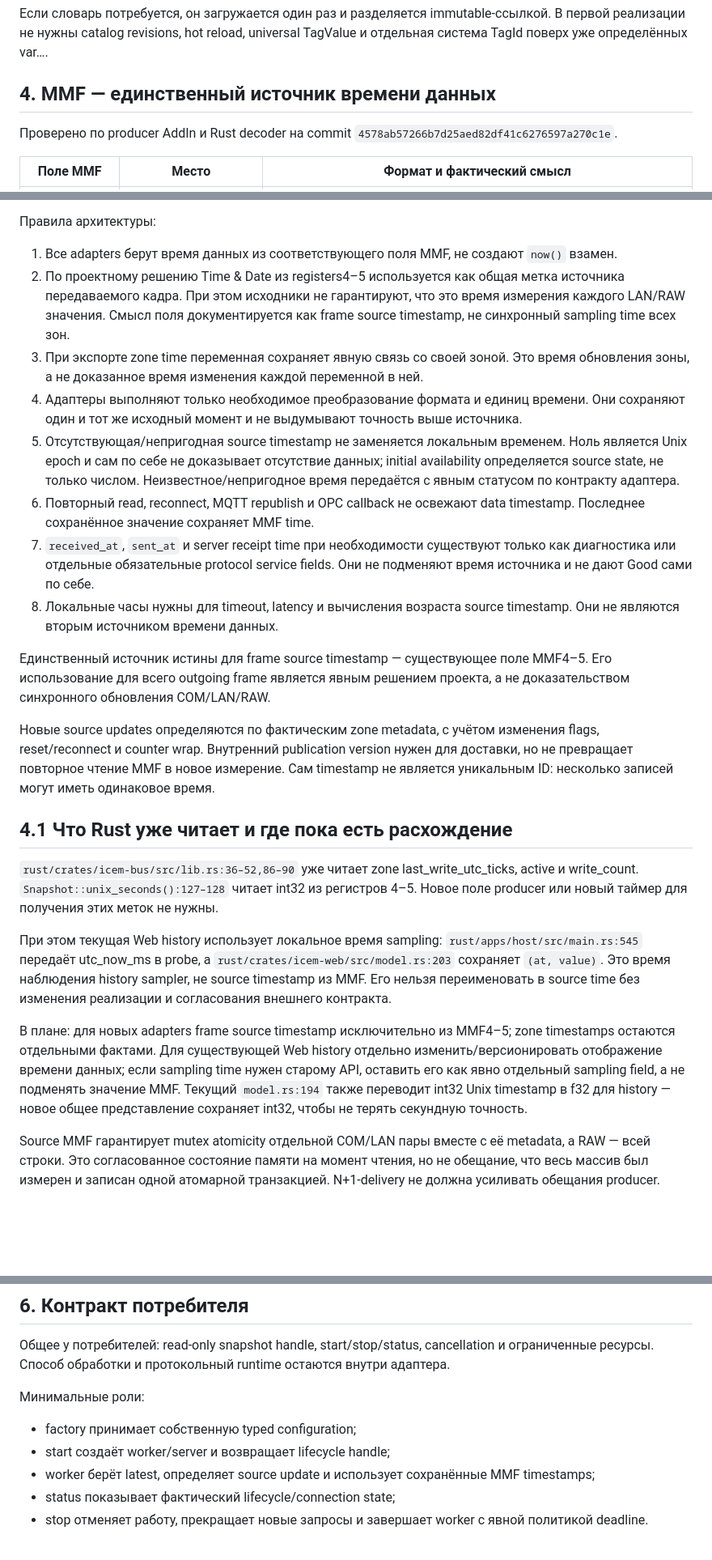
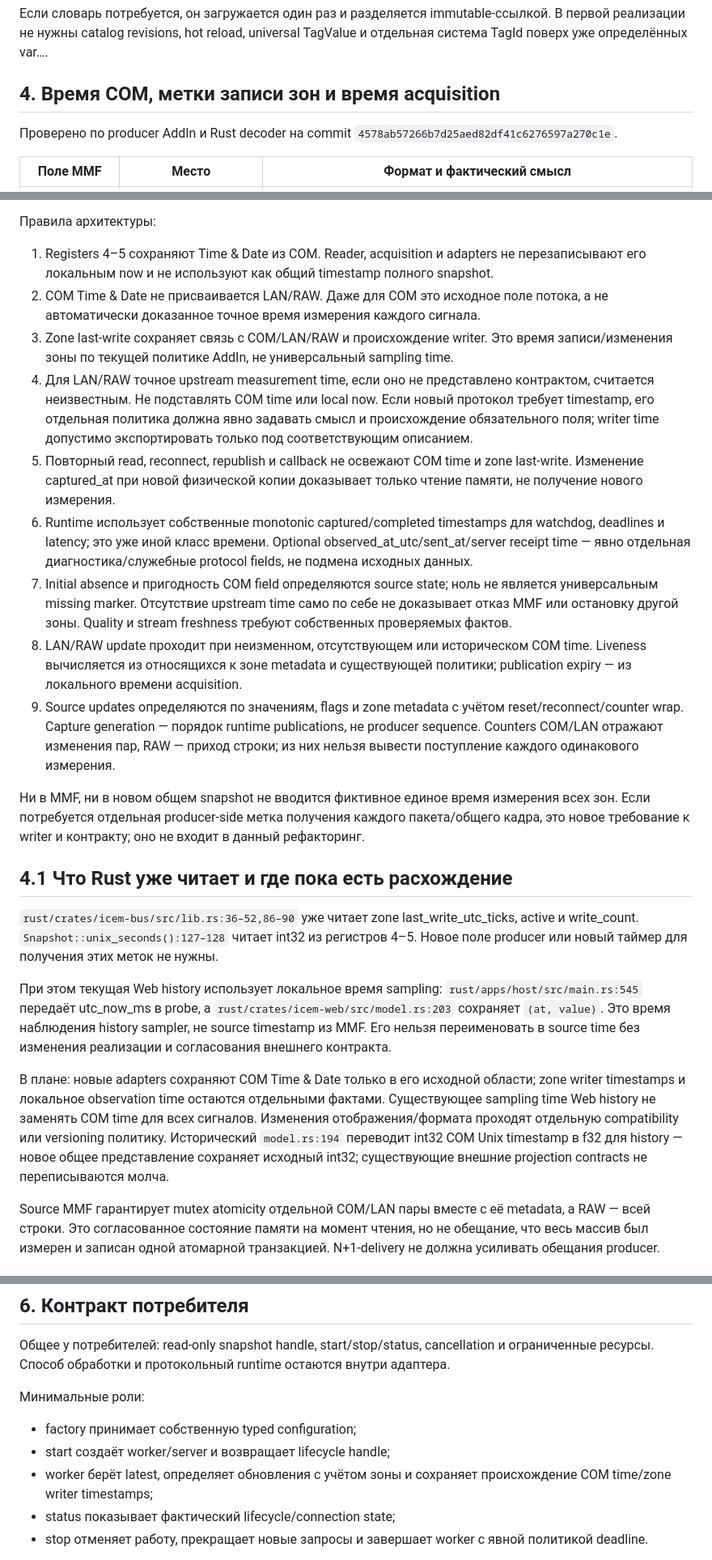
Before and after one commit to boogy777-lgtm/iCemDataMonitor, a Markdown page: rust/docs/NPLUS1_CONSUMERS_PLAN.ru.md, 3 parts joined by grey strips. Shown at 81% size. GitHub-like rendering; blank space fills up the shorter version.

```diff
--- a/rust/docs/NPLUS1_CONSUMERS_PLAN.ru.md
+++ b/rust/docs/NPLUS1_CONSUMERS_PLAN.ru.md
@@ -65,7 +68,7 @@ var… → { display_name, unit, description }
 
 Если словарь потребуется, он загружается один раз и разделяется immutable-ссылкой. В первой реализации не нужны catalog revisions, hot reload, universal TagValue и отдельная система TagId поверх уже определённых var….
 
-## 4. MMF — единственный источник времени данных
+## 4. Время COM, метки записи зон и время acquisition
 
 Проверено по producer AddIn и Rust decoder на commit `4578ab57266b7d25aed82df41c6276597a270c1e`.
 
@@ -90,18 +93,17 @@ Producer evidence:
 
 Правила архитектуры:
 
-1. Все adapters берут время данных из соответствующего поля MMF, не создают `now()` взамен.
-2. По проектному решению Time & Date из registers4–5 используется как общая метка источника передаваемого кадра. При этом исходники не гарантируют, что это время измерения каждого LAN/RAW значения. Смысл поля документируется как frame source timestamp, не синхронный sampling time всех зон.
-3. При экспорте zone time переменная сохраняет явную связь со своей зоной. Это время обновления зоны, а не доказанное время изменения каждой переменной в ней.
-4. Адаптеры выполняют только необходимое преобразование формата и единиц времени. Они сохраняют один и тот же исходный момент и не выдумывают точность выше источника.
-5. Отсутствующая/непригодная source timestamp не заменяется локальным временем. Ноль является Unix epoch и сам по себе не доказывает отсутствие данных; initial availability определяется source state, не только числом.  Неизвестное/непригодное время передаётся с явным статусом по контракту адаптера.
-6. Повторный read, reconnect, MQTT republish и OPC callback не освежают data timestamp. Последнее сохранённое значение сохраняет MMF time.
-7. `received_at`, `sent_at` и server receipt time при необходимости существуют только как диагностика или отдельные обязательные protocol service fields. Они не подменяют время источника и не дают Good сами по себе.
-8. Локальные часы нужны для timeout, latency и вычисления возраста source timestamp. Они не являются вторым источником времени данных.
+1. Registers 4–5 сохраняют Time & Date из COM. Reader, acquisition и adapters не перезаписывают его локальным now и не используют как общий timestamp полного snapshot.
+2. COM Time & Date не присваивается LAN/RAW. Даже для COM это исходное поле потока, а не автоматически доказанное точное время измерения каждого сигнала.
+3. Zone last-write сохраняет связь с COM/LAN/RAW и происхождение writer. Это время записи/изменения зоны по текущей политике AddIn, не универсальный sampling time.
+4. Для LAN/RAW точное upstream measurement time, если оно не представлено контрактом, считается неизвестным. Не подставлять COM time или local now. Если новый протокол требует timestamp, его отдельная политика должна явно задавать смысл и происхождение обязательного поля; writer time допустимо экспортировать только под соответствующим описанием.
+5. Повторный read, reconnect, republish и callback не освежают COM time и zone last-write. Изменение captured_at при новой физической копии доказывает только чтение памяти, не получение нового измерения.
+6. Runtime использует собственные monotonic captured/completed timestamps для watchdog, deadlines и latency; это уже иной класс времени. Optional observed_at_utc/sent_at/server receipt time — явно отдельная диагностика/служебные protocol fields, не подмена исходных данных.
+7. Initial absence и пригодность COM field определяются source state; ноль не является универсальным missing marker. Отсутствие upstream time само по себе не доказывает отказ MMF или остановку другой зоны. Quality и stream freshness требуют собственных проверяемых фактов.
+8. LAN/RAW update проходит при неизменном, отсутствующем или историческом COM time. Liveness вычисляется из относящихся к зоне metadata и существующей политики; publication expiry — из локального времени acquisition.
+9. Source updates определяются по значениям, flags и zone metadata с учётом reset/reconnect/counter wrap. Capture generation — порядок runtime publications, не producer sequence. Counters COM/LAN отражают изменения пар, RAW — приход строки; из них нельзя вывести поступление каждого одинакового измерения.
 
-Единственный источник истины для frame source timestamp — существующее поле MMF4–5. Его использование для всего outgoing frame является явным решением проекта, а не доказательством синхронного обновления COM/LAN/RAW.
-
-Новые source updates определяются по фактическим zone metadata, с учётом изменения flags, reset/reconnect и counter wrap. Внутренний publication version нужен для доставки, но не превращает повторное чтение MMF в новое измерение. Сам timestamp не является уникальным ID: несколько записей могут иметь одинаковое время.
+Ни в MMF, ни в новом общем snapshot не вводится фиктивное единое время измерения всех зон. Если потребуется отдельная producer-side метка получения каждого пакета/общего кадра, это новое требование к writer и контракту; оно не входит в данный рефакторинг.
 
 ## 4.1 Что Rust уже читает и где пока есть расхождение
 
@@ -109,7 +111,7 @@ Producer evidence:
 
 При этом текущая Web history использует локальное время sampling: `rust/apps/host/src/main.rs:545` передаёт utc_now_ms в probe, а `rust/crates/icem-web/src/model.rs:203` сохраняет `(at, value)`. Это время наблюдения history sampler, не source timestamp из MMF. Его нельзя переименовать в source time без изменения реализации и согласования внешнего контракта.
 
-В плане: для новых adapters frame source timestamp исключительно из MMF4–5; zone timestamps остаются отдельными фактами. Для существующей Web history отдельно изменить/версионировать отображение времени данных; если sampling time нужен старому API, оставить его как явно отдельный sampling field, а не подменять значение MMF. Текущий `model.rs:194` также переводит int32 Unix timestamp в f32 для history — новое общее представление сохраняет int32, чтобы не терять секундную точность.
+В плане: новые adapters сохраняют COM Time & Date только в его исходной области; zone writer timestamps и локальное observation time остаются отдельными фактами. Существующее sampling time Web history не заменять COM time для всех сигналов. Изменения отображения/формата проходят отдельную compatibility или versioning политику. Исторический `model.rs:194` переводит int32 COM Unix timestamp в f32 для history — новое общее представление сохраняет исходный int32; существующие внешние projection contracts не переписываются молча.
 
 Source MMF гарантирует mutex atomicity отдельной COM/LAN пары вместе с её metadata, а RAW — всей строки. Это согласованное состояние памяти на момент чтения, но не обещание, что весь массив был измерен и записан одной атомарной транзакцией. N+1-delivery не должна усиливать обещания producer.
 
@@ -133,7 +135,7 @@ Latest-state cell хранит только последнее согласов
 
 - factory принимает собственную typed configuration;
 - start создаёт worker/server и возвращает lifecycle handle;
-- worker берёт latest, определяет source update и использует сохранённые MMF timestamps;
+- worker берёт latest, определяет обновления с учётом зоны и сохраняет происхождение COM time/zone writer timestamps;
 - status показывает фактический lifecycle/connection state;
 - stop отменяет работу, прекращает новые запросы и завершает worker с явной политикой deadline.
 
```
Also changed, not shown: other parts of rust/docs/NPLUS1_CONSUMERS_PLAN.ru.md (+53 -36 lines).
